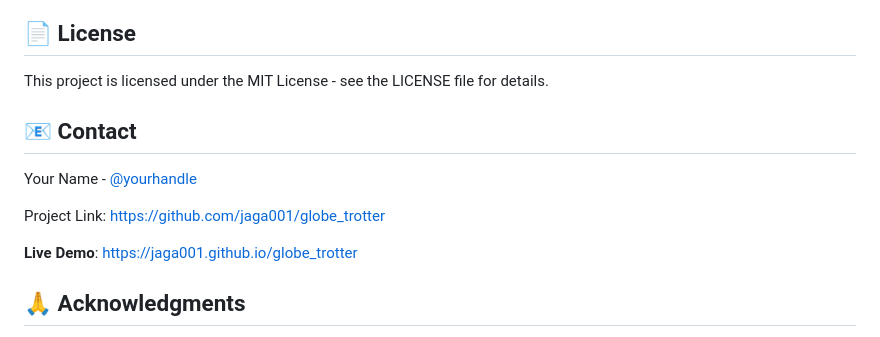
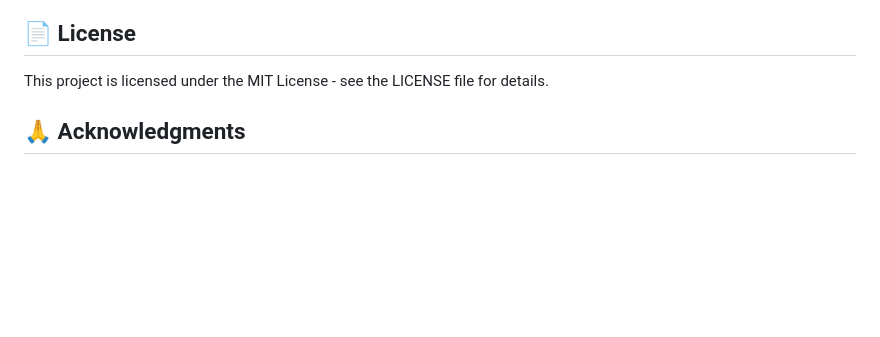
Before and after one commit to Jaga0001/globe_trotter, a Markdown page: README.md, the part around the change. Drawn GitHub-style; blank space fills up the shorter version.

```diff
--- a/README.md
+++ b/README.md
@@ -108,13 +108,7 @@ Contributions are welcome! Please feel free to submit a Pull Request.
 
 This project is licensed under the MIT License - see the LICENSE file for details.
 
-## 📧 Contact
 
-Your Name - [@yourhandle](https://twitter.com/yourhandle)
-
-Project Link: [https://github.com/jaga001/globe_trotter](https://github.com/jaga001/globe_trotter)
-
-**Live Demo**: [https://jaga001.github.io/globe_trotter](https://jaga001.github.io/globe_trotter)
 
 ## 🙏 Acknowledgments
 
```
